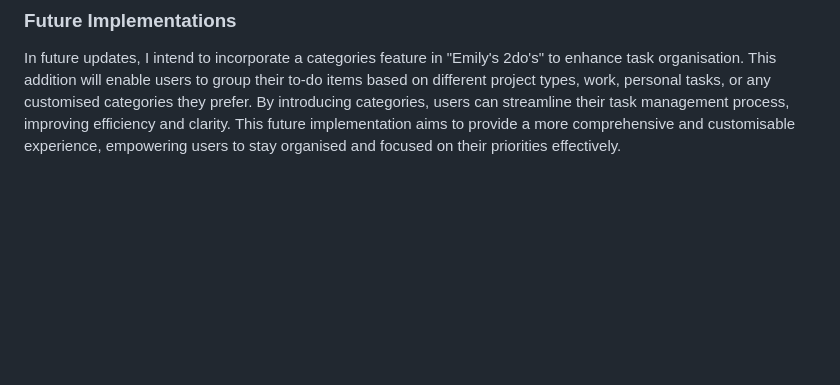
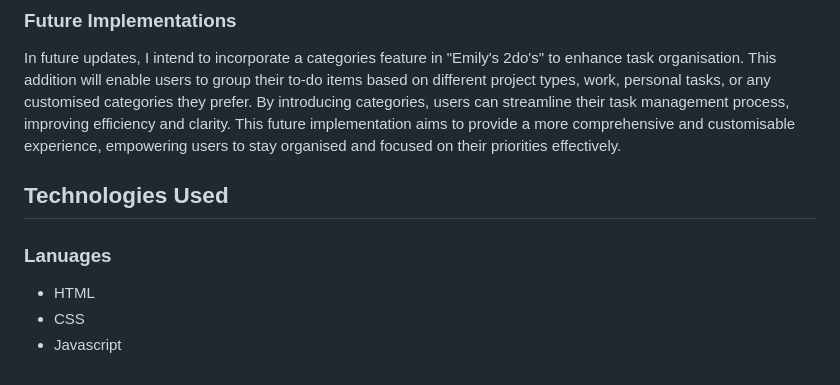
Before and after one commit to lewisjones37/MSP2_to-do-list, a Markdown page: README.md, the part around the change. GitHub-like rendering; blank space fills up the shorter version.

Commit message:
add technologies used and lanuages

```diff
--- a/README.md
+++ b/README.md
@@ -221,3 +221,11 @@ These images are thimbnail size with a round border that compliment the small si
 ### Future Implementations
 
 In future updates, I intend to incorporate a categories feature in "Emily's 2do's" to enhance task organisation. This addition will enable users to group their to-do items based on different project types, work, personal tasks, or any customised categories they prefer. By introducing categories, users can streamline their task management process, improving efficiency and clarity. This future implementation aims to provide a more comprehensive and customisable experience, empowering users to stay organised and focused on their priorities effectively.
+
+## Technologies Used
+
+### Lanuages
+
+- HTML
+- CSS
+- Javascript
```
